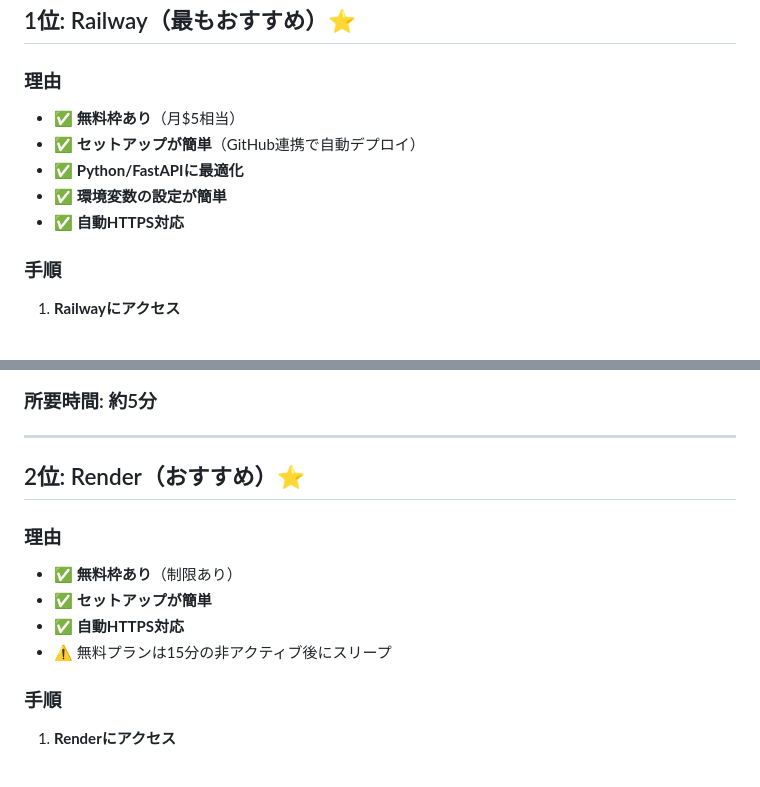
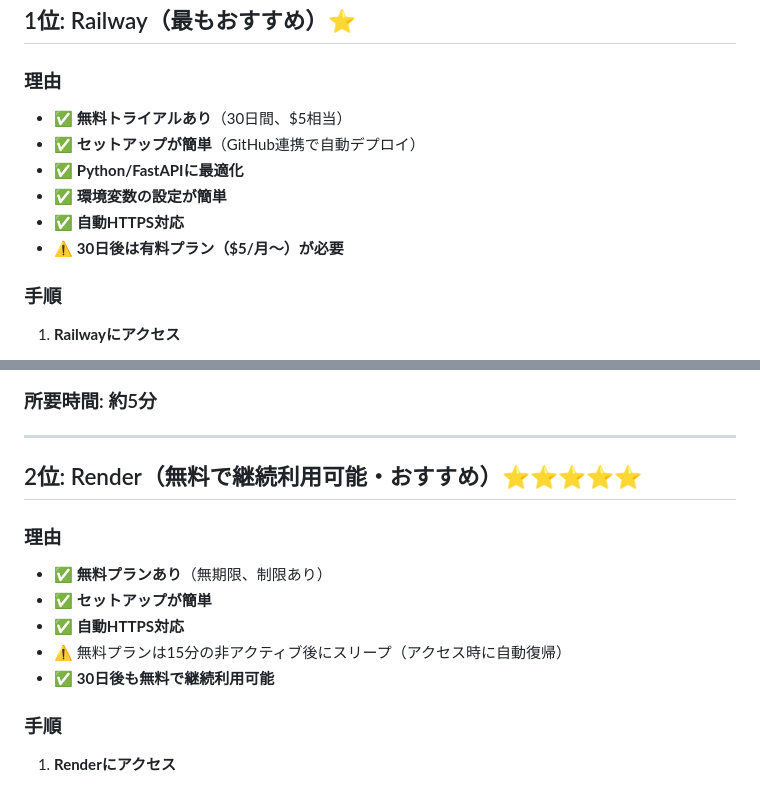
Before and after one commit to kitayama-ai/portfolio, a Markdown page: zoom-recorder-web/DEPLOY_RECOMMENDED.md, 2 parts joined by grey strips. Rendered like a GitHub page.

```diff
--- a/zoom-recorder-web/DEPLOY_RECOMMENDED.md
+++ b/zoom-recorder-web/DEPLOY_RECOMMENDED.md
@@ -7,11 +7,12 @@
 ## 1位: Railway（最もおすすめ）⭐
 
 ### 理由
-- ✅ **無料枠あり**（月$5相当）
+- ✅ **無料トライアルあり**（30日間、$5相当）
 - ✅ **セットアップが簡単**（GitHub連携で自動デプロイ）
 - ✅ **Python/FastAPIに最適化**
 - ✅ **環境変数の設定が簡単**
 - ✅ **自動HTTPS対応**
+- ⚠️ **30日後は有料プラン（$5/月〜）が必要**
 
 ### 手順
 
@@ -44,13 +45,14 @@
 
 ---
 
-## 2位: Render（おすすめ）⭐
+## 2位: Render（無料で継続利用可能・おすすめ）⭐⭐⭐⭐⭐
 
 ### 理由
-- ✅ **無料枠あり**（制限あり）
+- ✅ **無料プランあり**（無期限、制限あり）
 - ✅ **セットアップが簡単**
 - ✅ **自動HTTPS対応**
-- ⚠️ 無料プランは15分の非アクティブ後にスリープ
+- ⚠️ 無料プランは15分の非アクティブ後にスリープ（アクセス時に自動復帰）
+- ✅ **30日後も無料で継続利用可能**
 
 ### 手順
 
```
Also changed, not shown: zoom-recorder-web/PRICING_COMPARISON.md (added, +73 -0 lines).
